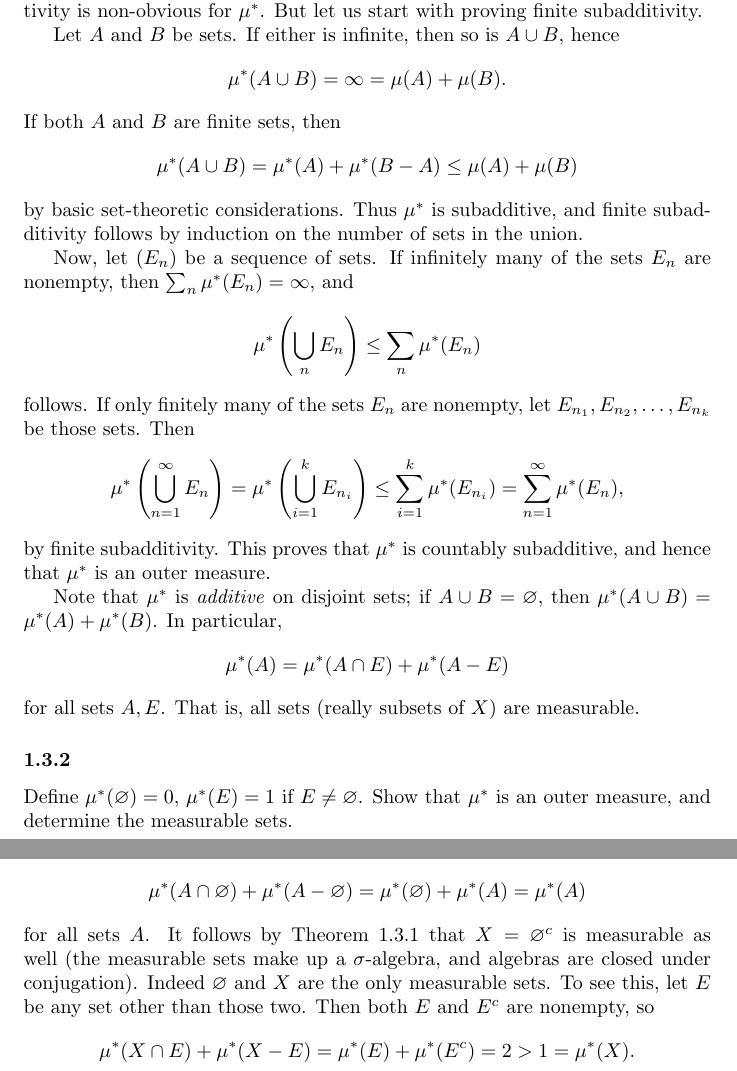
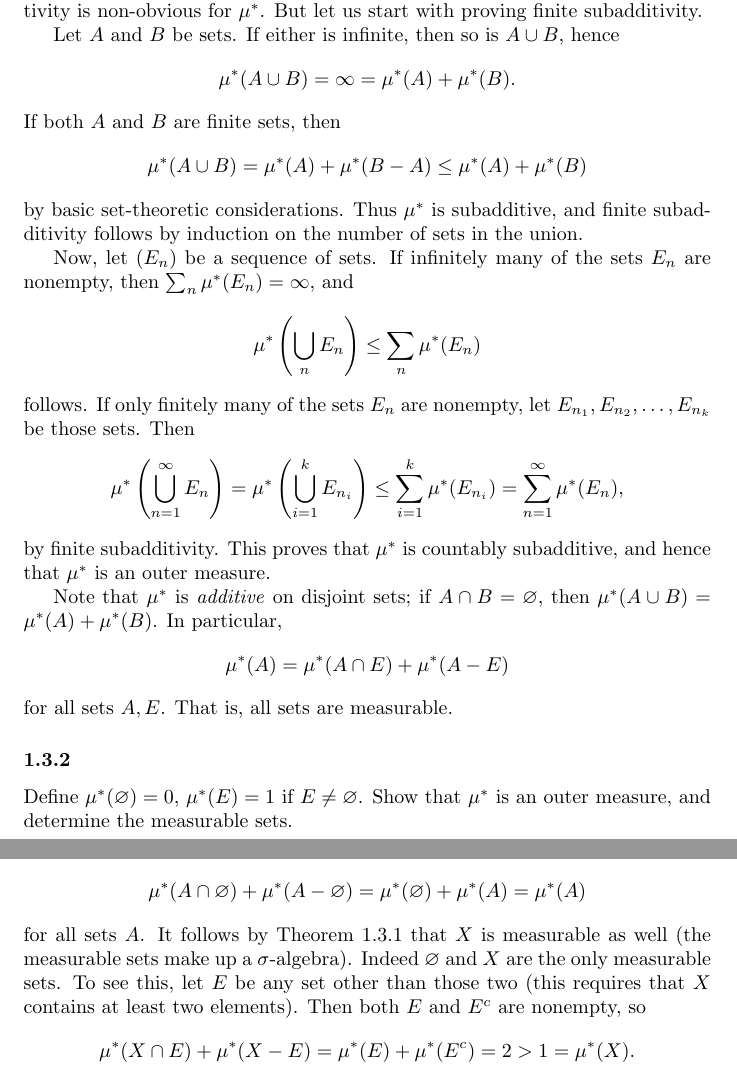
Before and after one commit to antonott/friedman_analysis, a LaTeX document (friedman_analysis.tex): two parts of pages 7 and 8 of 8, joined at a grey line, cut so that both start at the same text. Compiled offline with pdfLaTeX.

Commit message:
Fixed typos and made minor improvements

```diff
--- a/friedman_analysis.tex
+++ b/friedman_analysis.tex
@@ -248,11 +248,11 @@ Define $\mu^*(E)$ as the number of points in $E$ if $E$ is finite and $\mu^*(E)
 
   Let $A$ and $B$ be sets. If either is infinite, then so is $A \cup B$, hence
   \begin{equation*}
-    \mu^*(A \cup B) = \infty = \mu(A) + \mu(B).
+    \mu^*(A \cup B) = \infty = \mu^*(A) + \mu^*(B).
   \end{equation*}
   If both $A$ and $B$ are finite sets, then
   \begin{equation*}
-    \mu^*(A \cup B) = \mu^*(A) + \mu^*(B - A) \le \mu(A) + \mu(B)
+    \mu^*(A \cup B) = \mu^*(A) + \mu^*(B - A) \le \mu^*(A) + \mu^*(B)
   \end{equation*}
   by basic set-theoretic considerations. Thus $\mu^*$ is subadditive, and finite subadditivity follows by induction on the number of sets in the union.
 
@@ -266,11 +266,11 @@ Define $\mu^*(E)$ as the number of points in $E$ if $E$ is finite and $\mu^*(E)
   \end{equation*}
   by finite subadditivity. This proves that $\mu^*$ is countably subadditive, and hence that $\mu^*$ is an outer measure.
 
-  Note that $\mu^*$ is \emph{additive} on disjoint sets; if $A \cup B = \varnothing$, then $\mu^*(A \cup B) = \mu^*(A) + \mu^*(B)$. In particular,
+  Note that $\mu^*$ is \emph{additive} on disjoint sets; if $A \cap B = \varnothing$, then $\mu^*(A \cup B) = \mu^*(A) + \mu^*(B)$. In particular,
   \begin{equation*}
     \mu^*(A) = \mu^*(A \cap E) + \mu^*(A - E)
   \end{equation*}
-  for all sets $A, E$. That is, all sets (really subsets of $X$) are measurable.
+  for all sets $A, E$. That is, all sets are measurable.
 \end{solution}
 
 \subsubsection*{1.3.2}
@@ -291,7 +291,7 @@ Define $\mu^*(\varnothing) = 0$, $\mu^*(E) = 1$ if $E \ne \varnothing$. Show tha
   \begin{equation*}
     \mu^*(A \cap \varnothing) + \mu^*(A - \varnothing) = \mu^*(\varnothing) + \mu^*(A) = \mu^*(A)
   \end{equation*}
-  for all sets $A$. It follows by Theorem 1.3.1 that $X = \varnothing^c$ is measurable as well (the measurable sets make up a $\sigma$-algebra, and algebras are closed under conjugation). Indeed $\varnothing$ and $X$ are the only measurable sets. To see this, let $E$ be any set other than those two. Then both $E$ and $E^c$ are nonempty, so
+  for all sets $A$. It follows by Theorem 1.3.1 that $X$ is measurable as well (the measurable sets make up a $\sigma$-algebra). Indeed $\varnothing$ and $X$ are the only measurable sets. To see this, let $E$ be any set other than those two (this requires that $X$ contains at least two elements). Then both $E$ and $E^c$ are nonempty, so
   \begin{equation*}
     \mu^*(X \cap E) + \mu^*(X - E) = \mu^*(E) + \mu^*(E^c) = 2 > 1 = \mu^*(X).
   \end{equation*}
```
Also changed, not shown: friedman_analysis.pdf.
